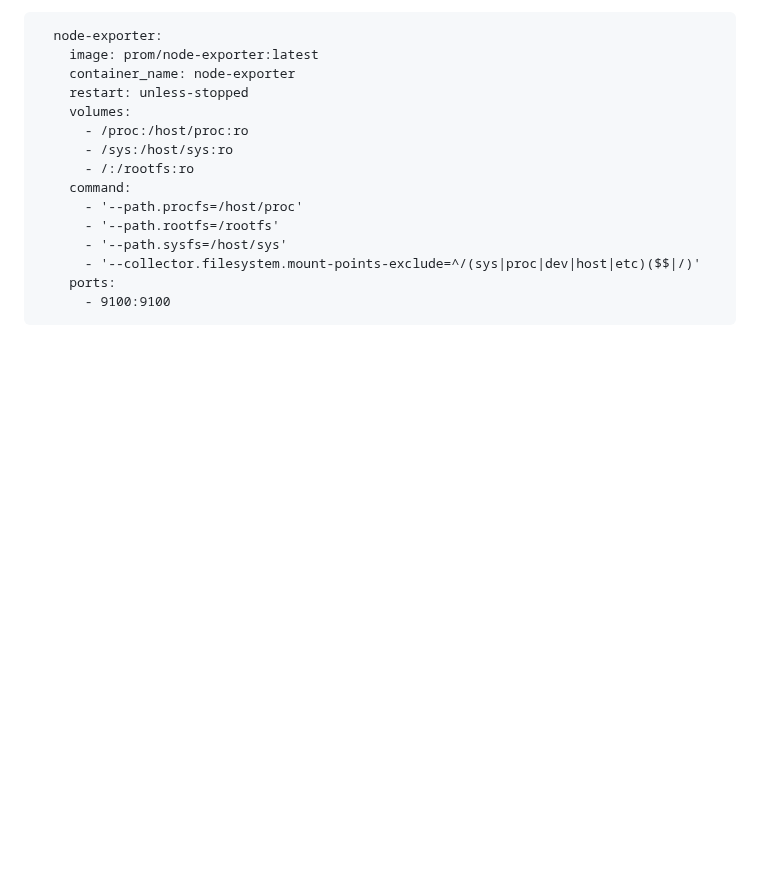
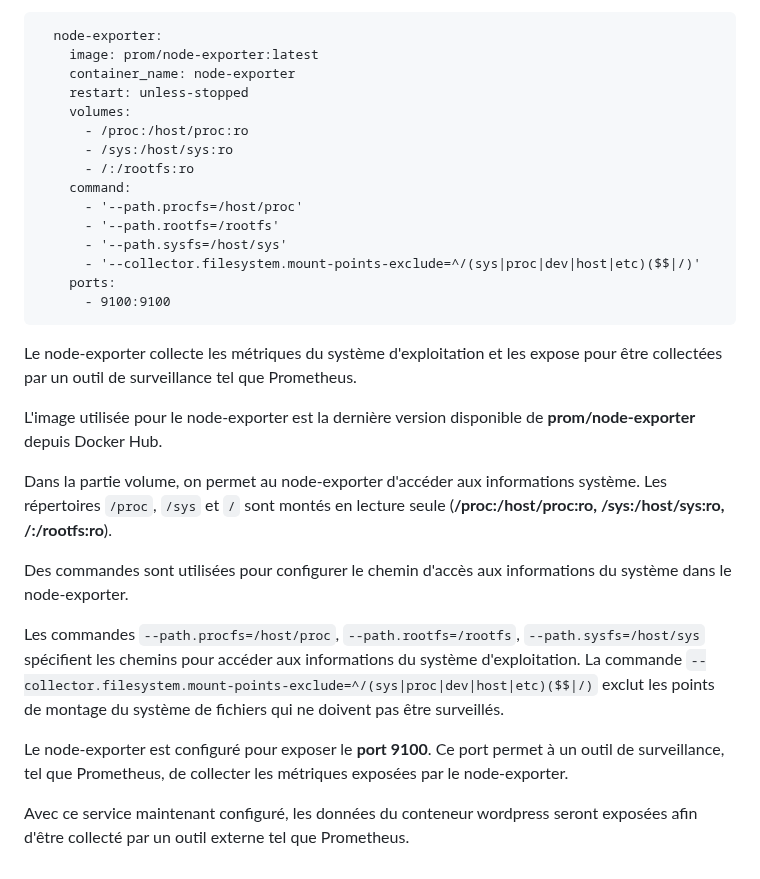
Before and after one commit to NicoDevOpsFr/Project_File-rouge, a Markdown page: Documentation/prometheus.md, the part around the change. Rendered like a GitHub page; blank space fills up the shorter version.

Commit message:
Update prometheus.md
ajout de l'explication node_exporter

````diff
--- a/Documentation/prometheus.md
+++ b/Documentation/prometheus.md
@@ -118,3 +118,17 @@ Une fois configurer, le service prometheus pour alors récolter les métriques d
     ports:
       - 9100:9100
 ```
+
+Le node-exporter collecte les métriques du système d'exploitation et les expose pour être collectées par un outil de surveillance tel que Prometheus.
+
+L'image utilisée pour le node-exporter est la dernière version disponible de **prom/node-exporter** depuis Docker Hub.
+
+Dans la partie volume, on permet au node-exporter d'accéder aux informations système. Les répertoires ```/proc```, ```/sys``` et ```/``` sont montés en lecture seule (**/proc:/host/proc:ro, /sys:/host/sys:ro, /:/rootfs:ro**).
+
+Des commandes sont utilisées pour configurer le chemin d'accès aux informations du système dans le node-exporter.
+
+Les commandes ```--path.procfs=/host/proc```, ```--path.rootfs=/rootfs```, ```--path.sysfs=/host/sys``` spécifient les chemins pour accéder aux informations du système d'exploitation. La commande ```--collector.filesystem.mount-points-exclude=^/(sys|proc|dev|host|etc)($$|/)``` exclut les points de montage du système de fichiers qui ne doivent pas être surveillés.
+
+Le node-exporter est configuré pour exposer le **port 9100**. Ce port permet à un outil de surveillance, tel que Prometheus, de collecter les métriques exposées par le node-exporter.
+
+Avec ce service maintenant configuré, les données du conteneur wordpress seront exposées afin d'être collecté par un outil externe tel que Prometheus.
````
